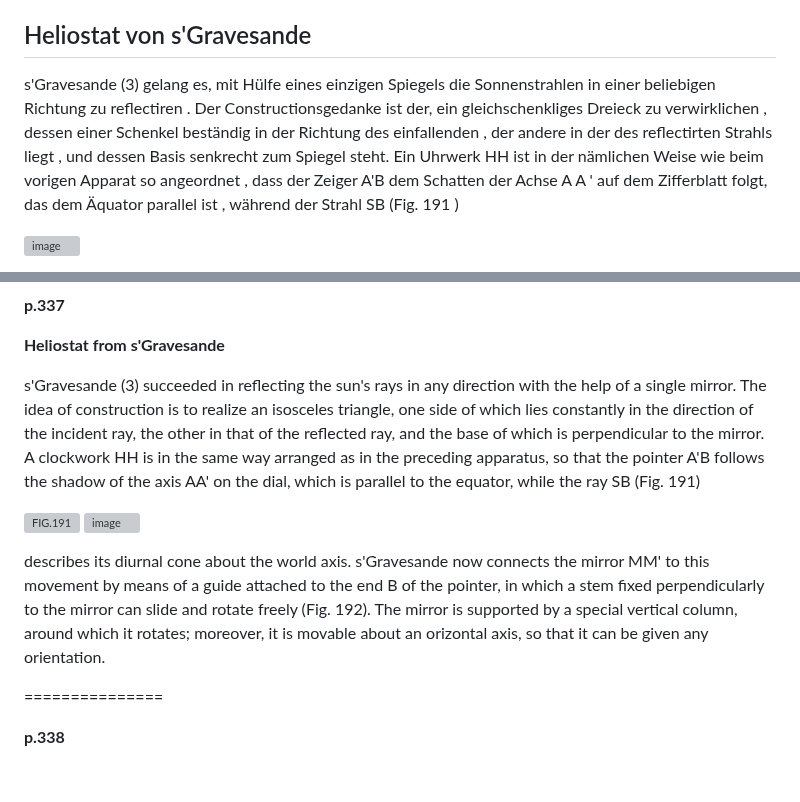
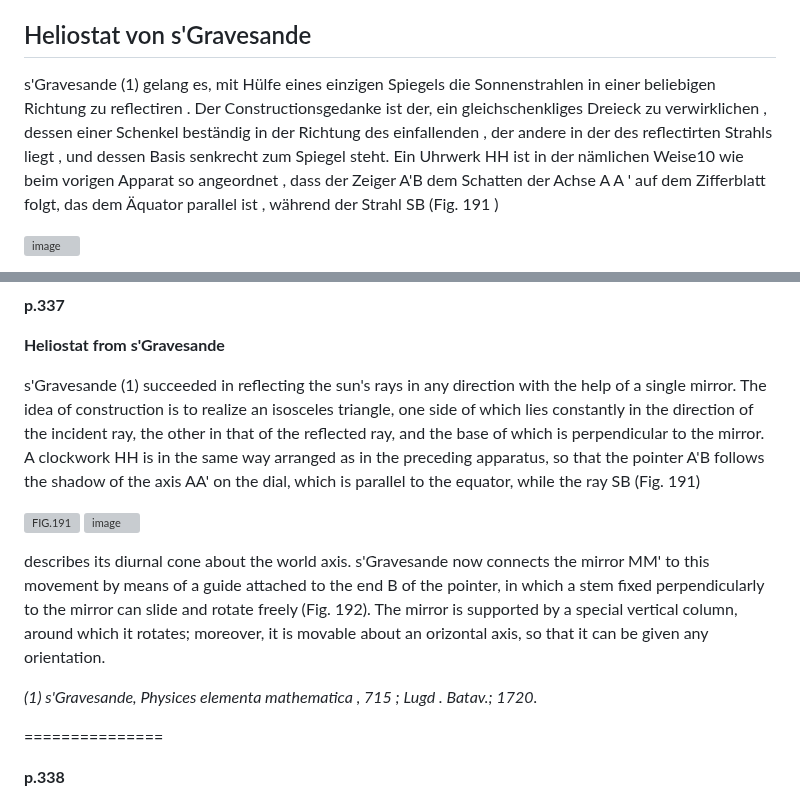
Before and after one commit to jumpjack/heliostat, a Markdown page: Lehrbuch der Physik: Th Akustik und Optik.md, 2 parts joined by grey strips. Drawn GitHub-style; blank space fills up the shorter version; grey boxes are pictures that could not be loaded.

```diff
--- a/Lehrbuch der Physik: Th Akustik und Optik.md
+++ b/Lehrbuch der Physik: Th Akustik und Optik.md
@@ -57,7 +57,7 @@ _(2) Brünner verfertigt sehr zweckentsprechende Apparate dieser_
 **p. 337**
 
 ## Heliostat von s'Gravesande ##
-s'Gravesande (3) gelang es, mit Hülfe eines einzigen Spiegels die Sonnenstrahlen in einer beliebigen Richtung zu reflectiren . Der Constructionsgedanke ist der, ein gleichschenkliges Dreieck zu verwirklichen , dessen einer Schenkel beständig in der Richtung des einfallenden , der andere in der des reflectirten Strahls liegt , und dessen Basis senkrecht zum Spiegel steht. Ein Uhrwerk HH ist in der nämlichen Weise
+s'Gravesande (1) gelang es, mit Hülfe eines einzigen Spiegels die Sonnenstrahlen in einer beliebigen Richtung zu reflectiren . Der Constructionsgedanke ist der, ein gleichschenkliges Dreieck zu verwirklichen , dessen einer Schenkel beständig in der Richtung des einfallenden , der andere in der des reflectirten Strahls liegt , und dessen Basis senkrecht zum Spiegel steht. Ein Uhrwerk HH ist in der nämlichen Weise10
 wie beim vorigen Apparat so angeordnet , dass der Zeiger A'B dem Schatten der Achse A A ' auf dem Zifferblatt folgt, das dem Äquator parallel ist , während der Strahl SB (Fig. 191 )
 
 ![image](https://user-images.githubusercontent.com/1620953/233352341-3d4ecaa2-5000-4617-8a04-fc2d0a44c574.png)
@@ -255,13 +255,15 @@ An ingenious solution to the same problem is provided by Hartnack and Prazmowski
 
 **Heliostat from s'Gravesande**
 
-s'Gravesande (3) succeeded in reflecting the sun's rays in any direction with the help of a single mirror. The idea of construction is to realize an isosceles triangle, one side of which lies constantly in the direction of the incident ray, the other in that of the reflected ray, and the base of which is perpendicular to the mirror. A clockwork HH is in the same way
+s'Gravesande (1) succeeded in reflecting the sun's rays in any direction with the help of a single mirror. The idea of construction is to realize an isosceles triangle, one side of which lies constantly in the direction of the incident ray, the other in that of the reflected ray, and the base of which is perpendicular to the mirror. A clockwork HH is in the same way
 arranged as in the preceding apparatus, so that the pointer A'B follows the shadow of the axis AA' on the dial, which is parallel to the equator, while the ray SB (Fig. 191)
 
 ![FIG.191](https://user-images.githubusercontent.com/1620953/233352341-3d4ecaa2-5000-4617-8a04-fc2d0a44c574.png) ![image](https://user-images.githubusercontent.com/1620953/233458725-06f7a512-25f6-4bb0-b3e4-4d0b6eff2152.png)
 
 
 describes its diurnal cone about the world axis. s'Gravesande now connects the mirror MM' to this movement by means of a guide attached to the end B of the pointer, in which a stem fixed perpendicularly to the mirror can slide and rotate freely (Fig. 192). The mirror is supported by a special vertical column, around which it rotates; moreover, it is movable about an orizontal axis, so that it can be given any orientation.
+
+_(1) s'Gravesande, Physices elementa mathematica , 715 ; Lugd . Batav.; 1720._
 
 ===============
 
```
